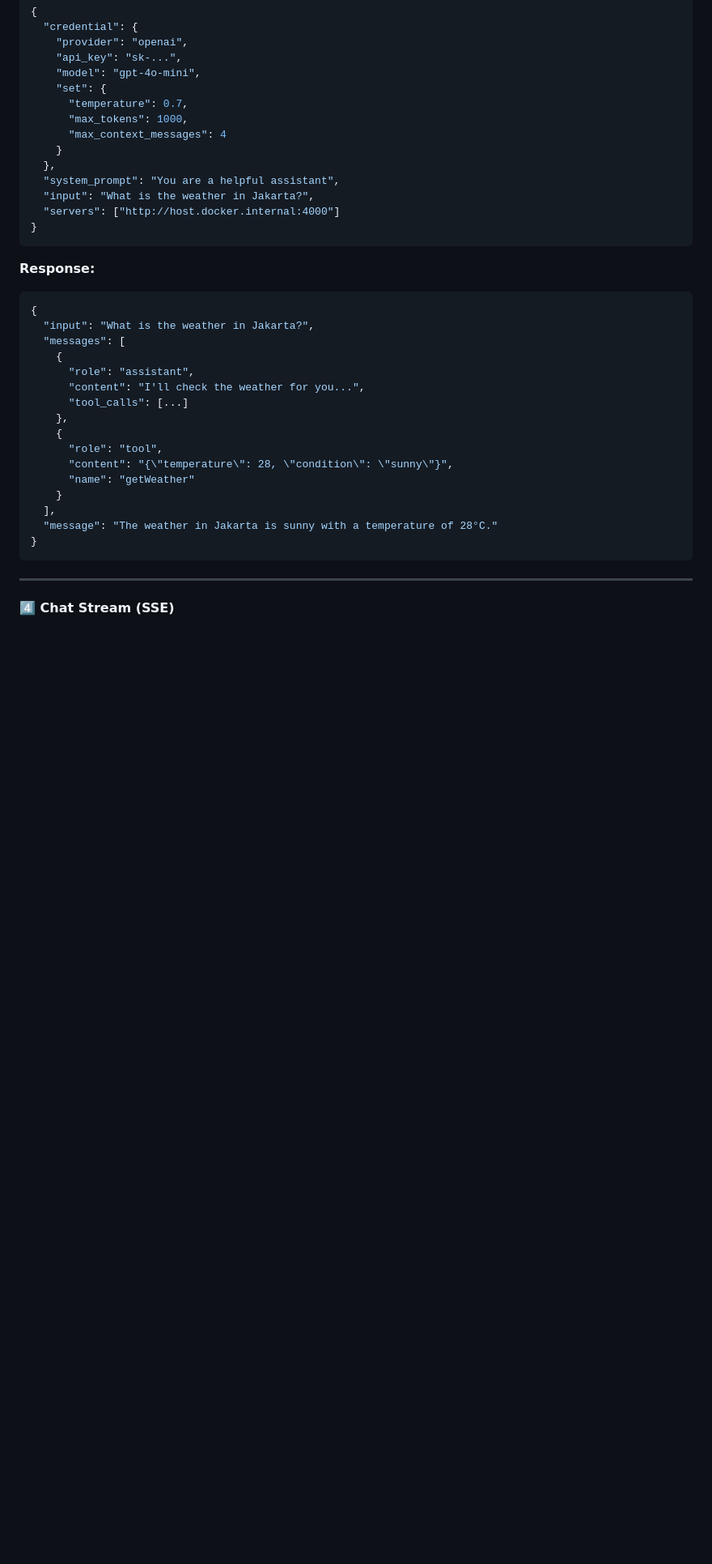
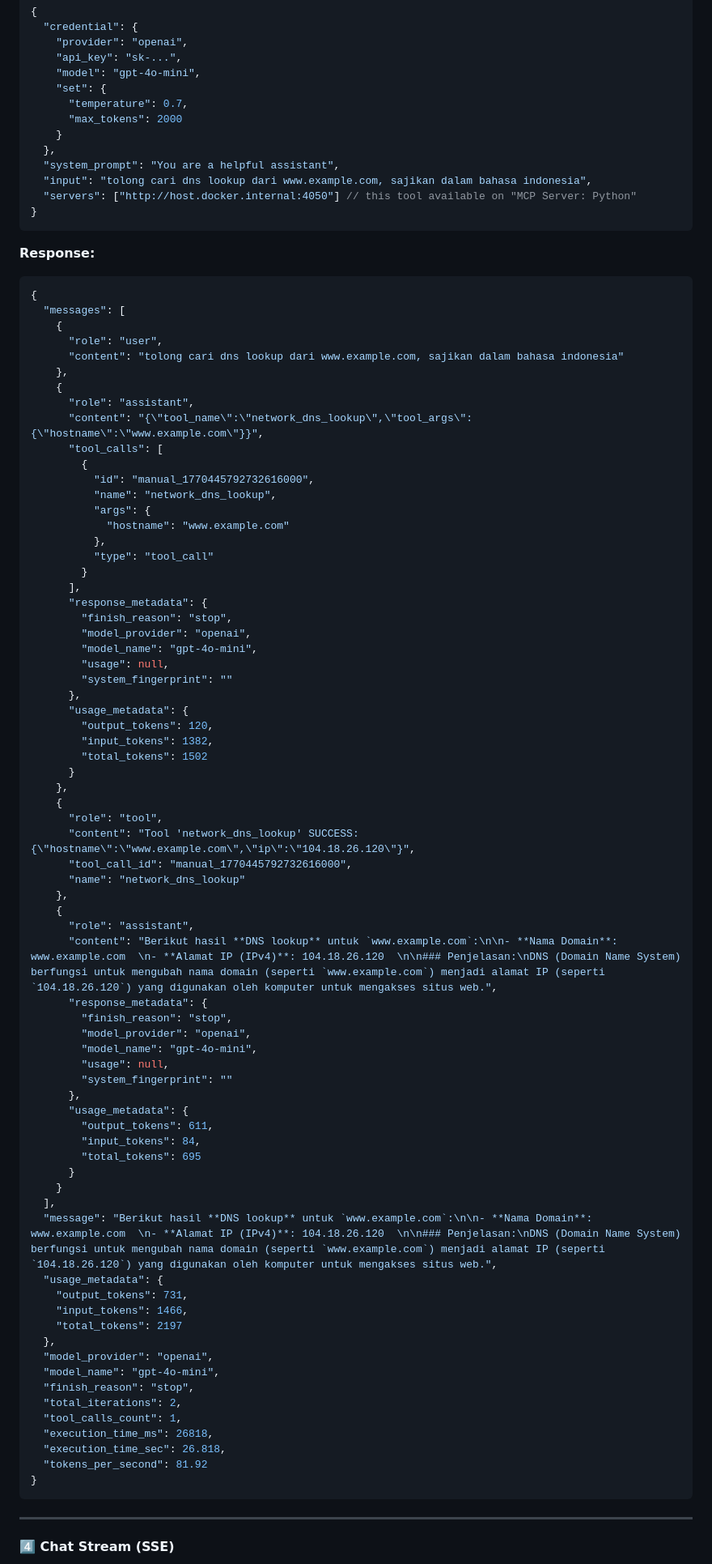
Before and after one commit to jefripunza/langchain-mcp-api, a Markdown page: README.md, the part around the change. Shown at 81% size. GitHub-like rendering; blank space fills up the shorter version.

Commit message:
Update README with comprehensive DNS lookup example showing full request/response flow including tool calls, metadata, and usage statistics

````diff
--- a/README.md
+++ b/README.md
@@ -141,33 +141,86 @@ POST /chat
     "model": "gpt-4o-mini",
     "set": {
       "temperature": 0.7,
-      "max_tokens": 1000,
-      "max_context_messages": 4
+      "max_tokens": 2000
     }
   },
   "system_prompt": "You are a helpful assistant",
-  "input": "What is the weather in Jakarta?",
-  "servers": ["http://host.docker.internal:4000"]
+  "input": "tolong cari dns lookup dari www.example.com, sajikan dalam bahasa indonesia",
+  "servers": ["http://host.docker.internal:4050"] // this tool available on "MCP Server: Python"
 }
 ```
 
 **Response:**
 ```json
 {
-  "input": "What is the weather in Jakarta?",
   "messages": [
     {
+      "role": "user",
+      "content": "tolong cari dns lookup dari www.example.com, sajikan dalam bahasa indonesia"
+    },
+    {
       "role": "assistant",
-      "content": "I'll check the weather for you...",
-      "tool_calls": [...]
+      "content": "{\"tool_name\":\"network_dns_lookup\",\"tool_args\":{\"hostname\":\"www.example.com\"}}",
+      "tool_calls": [
+        {
+          "id": "manual_1770445792732616000",
+          "name": "network_dns_lookup",
+          "args": {
+            "hostname": "www.example.com"
+          },
+          "type": "tool_call"
+        }
+      ],
+      "response_metadata": {
+        "finish_reason": "stop",
+        "model_provider": "openai",
+        "model_name": "gpt-4o-mini",
+        "usage": null,
+        "system_fingerprint": ""
+      },
+      "usage_metadata": {
+        "output_tokens": 120,
+        "input_tokens": 1382,
+        "total_tokens": 1502
+      }
     },
     {
       "role": "tool",
-      "content": "{\"temperature\": 28, \"condition\": \"sunny\"}",
-      "name": "getWeather"
+      "content": "Tool 'network_dns_lookup' SUCCESS: {\"hostname\":\"www.example.com\",\"ip\":\"104.18.26.120\"}",
+      "tool_call_id": "manual_1770445792732616000",
+      "name": "network_dns_lookup"
+    },
+    {
+      "role": "assistant",
+      "content": "Berikut hasil **DNS lookup** untuk `www.example.com`:\n\n- **Nama Domain**: www.example.com  \n- **Alamat IP (IPv4)**: 104.18.26.120  \n\n### Penjelasan:\nDNS (Domain Name System) berfungsi untuk mengubah nama domain (seperti `www.example.com`) menjadi alamat IP (seperti `104.18.26.120`) yang digunakan oleh komputer untuk mengakses situs web.",
+      "response_metadata": {
+        "finish_reason": "stop",
+        "model_provider": "openai",
+        "model_name": "gpt-4o-mini",
+        "usage": null,
+        "system_fingerprint": ""
+      },
+      "usage_metadata": {
+        "output_tokens": 611,
+        "input_tokens": 84,
+        "total_tokens": 695
+      }
     }
   ],
-  "message": "The weather in Jakarta is sunny with a temperature of 28°C."
+  "message": "Berikut hasil **DNS lookup** untuk `www.example.com`:\n\n- **Nama Domain**: www.example.com  \n- **Alamat IP (IPv4)**: 104.18.26.120  \n\n### Penjelasan:\nDNS (Domain Name System) berfungsi untuk mengubah nama domain (seperti `www.example.com`) menjadi alamat IP (seperti `104.18.26.120`) yang digunakan oleh komputer untuk mengakses situs web.",
+  "usage_metadata": {
+    "output_tokens": 731,
+    "input_tokens": 1466,
+    "total_tokens": 2197
+  },
+  "model_provider": "openai",
+  "model_name": "gpt-4o-mini",
+  "finish_reason": "stop",
+  "total_iterations": 2,
+  "tool_calls_count": 1,
+  "execution_time_ms": 26818,
+  "execution_time_sec": 26.818,
+  "tokens_per_second": 81.92
 }
 ```
 
````
